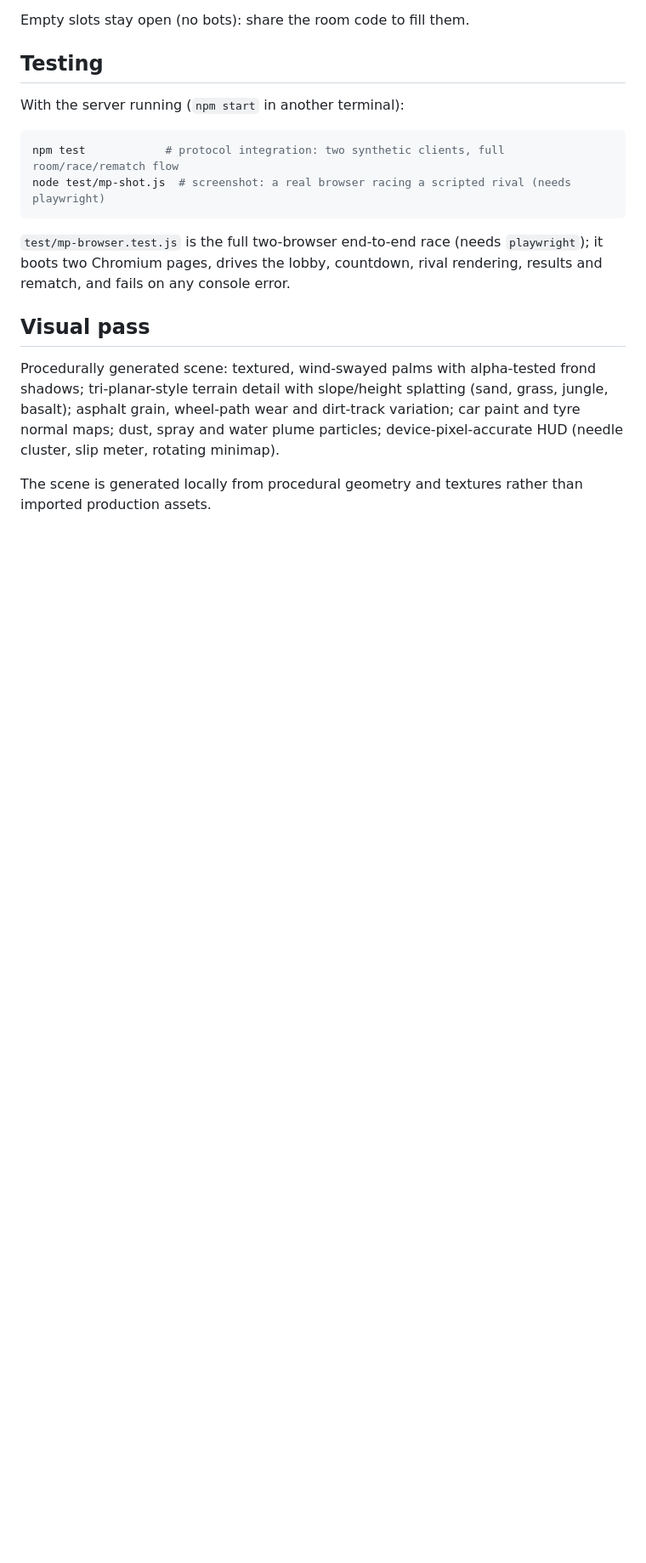
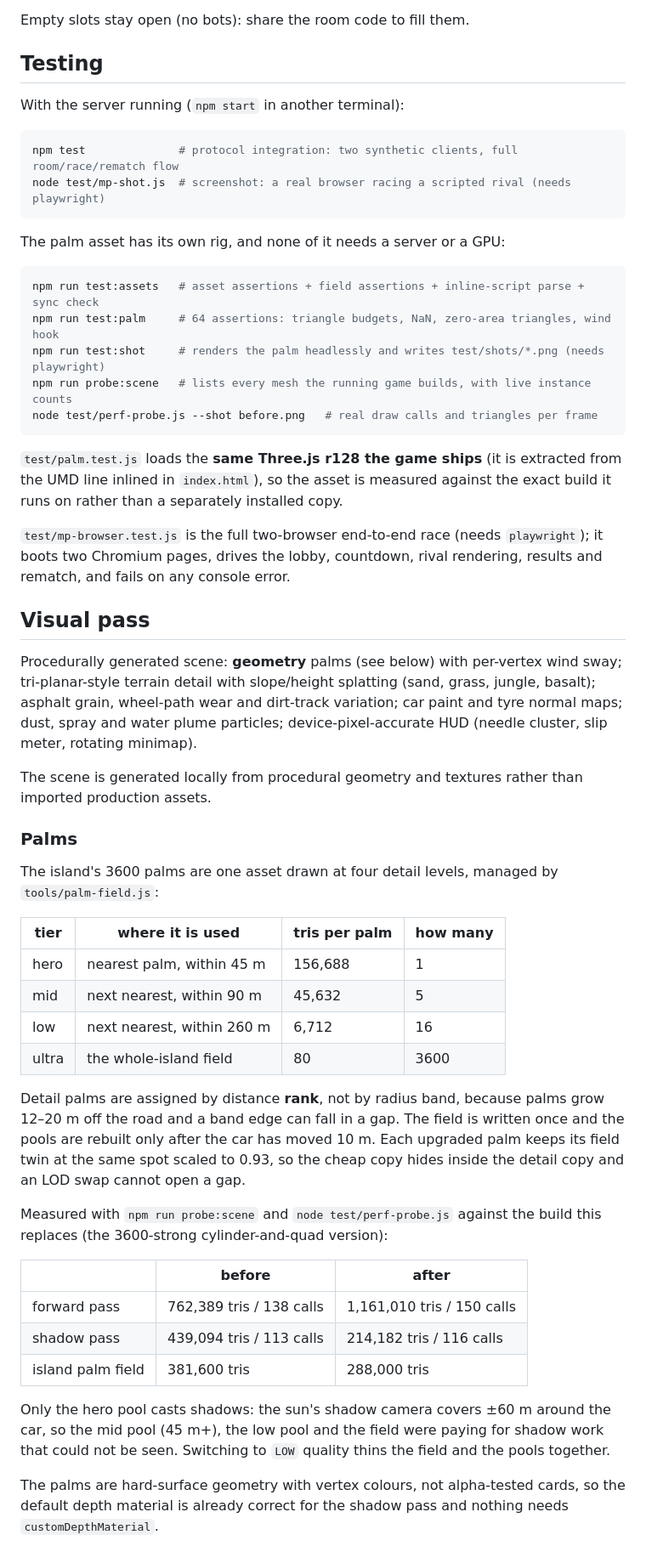
Before and after one commit to GraphicMiles/Balicalsi, a Markdown page: README.md, the part around one of its changes. Shown at 85% size. GitHub-like rendering; blank space fills up the shorter version.

Commit message:
Palm asset, batch 3/4: README describes the system that now exists
The README still described alpha-tested frond cards and a repository layout
without the palm module, so anyone (or any agent) reading it would have rebuilt
the old thing.

  - repository layout now lists palm-tree.js, tools/palm-field.js, inline-palm.js,
    check-html.js, bake_palm.js, plus the two new rigs, and states the rule that
    inline-palm.js is the only writer of the inlined copies
  - new "Palms" section: the four detail tiers with their triangle costs and
    counts, why assignment is by distance rank instead of radius bands, the 0.93
    field-twin trick, and the before/after table for the forward pass, the shadow
    pass and the field
  - testing section lists the asset commands and notes that the asset tests load
    the same Three.js r128 the game ships
  - performance section is honest about the scaler: it changes resolution, not
    vertex load, so LOW is the lever on a weak device (with the measured numbers)

````diff
--- a/README.md
+++ b/README.md
@@ -84,9 +101,23 @@ Empty slots stay open (no bots): share the room code to fill them.
 With the server running (`npm start` in another terminal):
 
 ```bash
-npm test            # protocol integration: two synthetic clients, full room/race/rematch flow
+npm test              # protocol integration: two synthetic clients, full room/race/rematch flow
 node test/mp-shot.js  # screenshot: a real browser racing a scripted rival (needs playwright)
 ```
+
+The palm asset has its own rig, and none of it needs a server or a GPU:
+
+```bash
+npm run test:assets   # asset assertions + field assertions + inline-script parse + sync check
+npm run test:palm     # 64 assertions: triangle budgets, NaN, zero-area triangles, wind hook
+npm run test:shot     # renders the palm headlessly and writes test/shots/*.png (needs playwright)
+npm run probe:scene   # lists every mesh the running game builds, with live instance counts
+node test/perf-probe.js --shot before.png   # real draw calls and triangles per frame
+```
+
+`test/palm.test.js` loads the **same Three.js r128 the game ships** (it is extracted from
+the UMD line inlined in `index.html`), so the asset is measured against the exact build it
+runs on rather than a separately installed copy.
 
 `test/mp-browser.test.js` is the full two-browser end-to-end race (needs `playwright`); it boots
 two Chromium pages, drives the lobby, countdown, rival rendering, results and rematch, and fails
@@ -94,7 +125,7 @@ on any console error.
 
 ## Visual pass
 
-Procedurally generated scene: textured, wind-swayed palms with alpha-tested frond shadows;
+Procedurally generated scene: **geometry** palms (see below) with per-vertex wind sway;
 tri-planar-style terrain detail with slope/height splatting (sand, grass, jungle, basalt);
 asphalt grain, wheel-path wear and dirt-track variation; car paint and tyre normal maps; dust,
 spray and water plume particles; device-pixel-accurate HUD (needle cluster, slip meter, rotating
@@ -102,3 +133,38 @@ minimap).
 
 The scene is generated locally from procedural geometry and textures rather than imported
 production assets.
+
+### Palms
+
+The island's 3600 palms are one asset drawn at four detail levels, managed by
+`tools/palm-field.js`:
+
+| tier | where it is used | tris per palm | how many |
+|---|---|---|---|
+| hero | nearest palm, within 45 m | 156,688 | 1 |
+| mid | next nearest, within 90 m | 45,632 | 5 |
+| low | next nearest, within 260 m | 6,712 | 16 |
+| ultra | the whole-island field | 80 | 3600 |
+
+Detail palms are assigned by distance **rank**, not by radius band, because palms grow
+12–20 m off the road and a band edge can fall in a gap. The field is written once and the
+pools are rebuilt only after the car has moved 10 m. Each upgraded palm keeps its field twin
+at the same spot scaled to 0.93, so the cheap copy hides inside the detail copy and an LOD
+swap cannot open a gap.
+
+Measured with `npm run probe:scene` and `node test/perf-probe.js` against the build this
+replaces (the 3600-strong cylinder-and-quad version):
+
+| | before | after |
+|---|---|---|
+| forward pass | 762,389 tris / 138 calls | 1,161,010 tris / 150 calls |
+| shadow pass | 439,094 tris / 113 calls | 214,182 tris / 116 calls |
+| island palm field | 381,600 tris | 288,000 tris |
+
+Only the hero pool casts shadows: the sun's shadow camera covers ±60 m around the car, so the
+mid pool (45 m+), the low pool and the field were paying for shadow work that could not be
+seen. Switching to `LOW` quality thins the field and the pools together.
+
+The palms are hard-surface geometry with vertex colours, not alpha-tested cards, so the
+default depth material is already correct for the shadow pass and nothing needs
+`customDepthMaterial`.
````
Also changed, not shown: other parts of README.md (+18 -1 lines).
